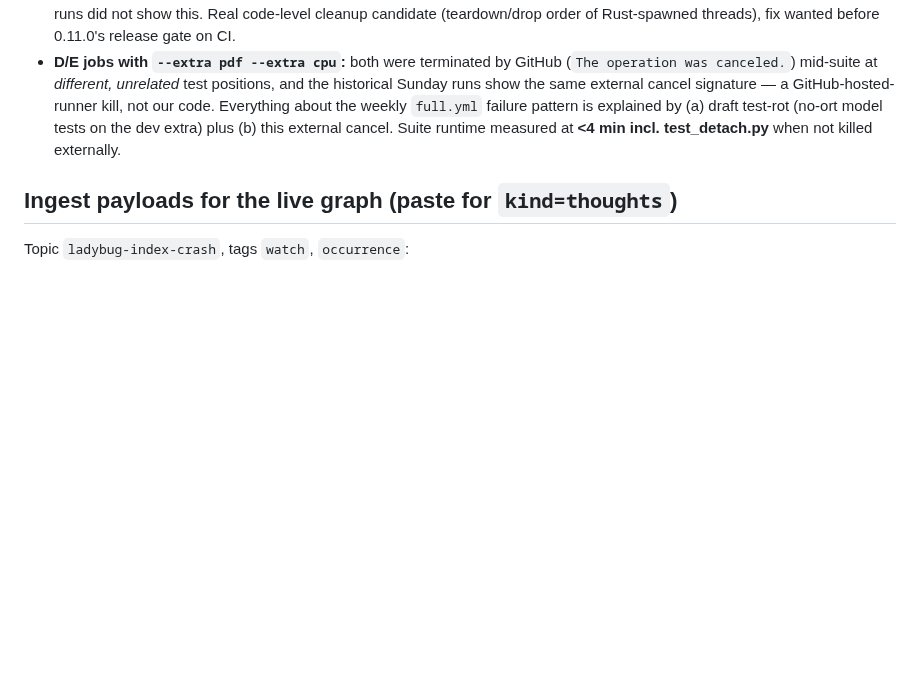
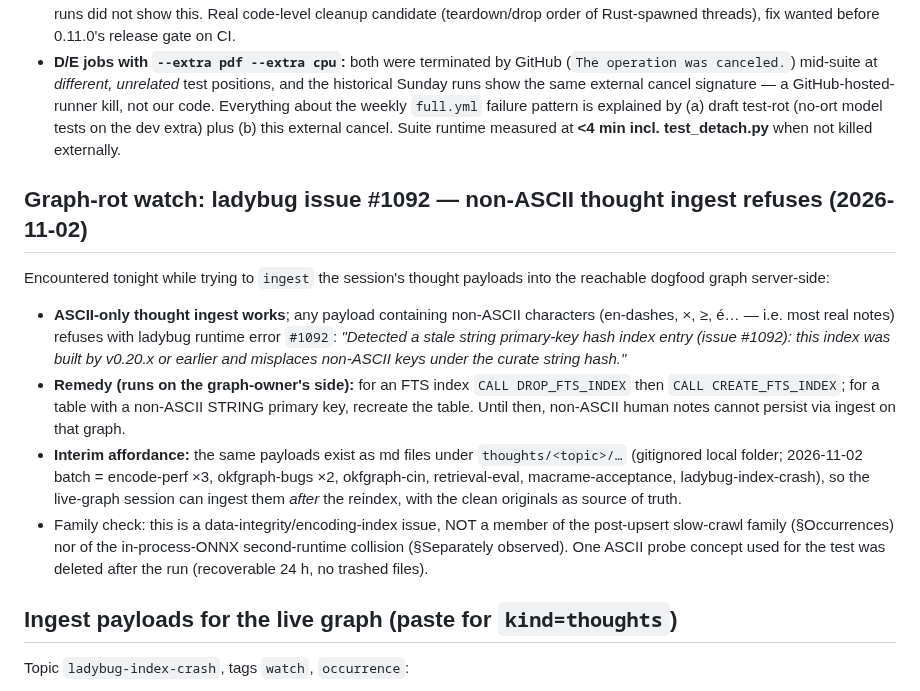
Before and after one commit to opticsWolf/OKFgraph, a Markdown page: docs/ladybug-index-crash-log.md, the part around the change. Rendered like a GitHub page; blank space fills up the shorter version.

Commit message:
crash log: graph-rot watch entry — ladybug #1092 stale string-PK hash index blocks non-ASCII thought ingest; remedy = FTS DROP/CREATE reindex on graph-owner side; md payloads in thoughts/ as interim

```diff
--- a/docs/ladybug-index-crash-log.md
+++ b/docs/ladybug-index-crash-log.md
@@ -82,6 +82,34 @@ A scratch bisect workflow (`full-diag.yml`, deleted after diagnosis) on
   cancel. Suite runtime measured at **<4 min incl. test_detach.py** when
   not killed externally.
 
+## Graph-rot watch: ladybug issue #1092 — non-ASCII thought ingest refuses (2026-11-02)
+
+Encountered tonight while trying to `ingest` the session's thought
+payloads into the reachable dogfood graph server-side:
+
+- **ASCII-only thought ingest works**; any payload containing
+  non-ASCII characters (en-dashes, ×, ≥, é… — i.e. most real notes)
+  refuses with ladybug runtime error `#1092`: *"Detected a stale
+  string primary-key hash index entry (issue #1092): this index was
+  built by v0.20.x or earlier and misplaces non-ASCII keys under the
+  curate string hash."*
+- **Remedy (runs on the graph-owner's side):** for an FTS index
+  `CALL DROP_FTS_INDEX` then `CALL CREATE_FTS_INDEX`; for a table
+  with a non-ASCII STRING primary key, recreate the table. Until
+  then, non-ASCII human notes cannot persist via ingest on that
+  graph.
+- **Interim affordance:** the same payloads exist as md files under
+  `thoughts/<topic>/…` (gitignored local folder; 2026-11-02 batch =
+  encode-perf ×3, okfgraph-bugs ×2, okfgraph-cin, retrieval-eval,
+  macrame-acceptance, ladybug-index-crash), so the live-graph
+  session can ingest them *after* the reindex, with the clean
+  originals as source of truth.
+- Family check: this is a data-integrity/encoding-index issue, NOT a
+  member of the post-upsert slow-crawl family (§Occurrences) nor of
+  the in-process-ONNX second-runtime collision (§Separately
+  observed). One ASCII probe concept used for the test was deleted
+  after the run (recoverable 24 h, no trashed files).
+
 ## Ingest payloads for the live graph (paste for `kind=thoughts`)
 
 Topic `ladybug-index-crash`, tags `watch`, `occurrence`:
```
